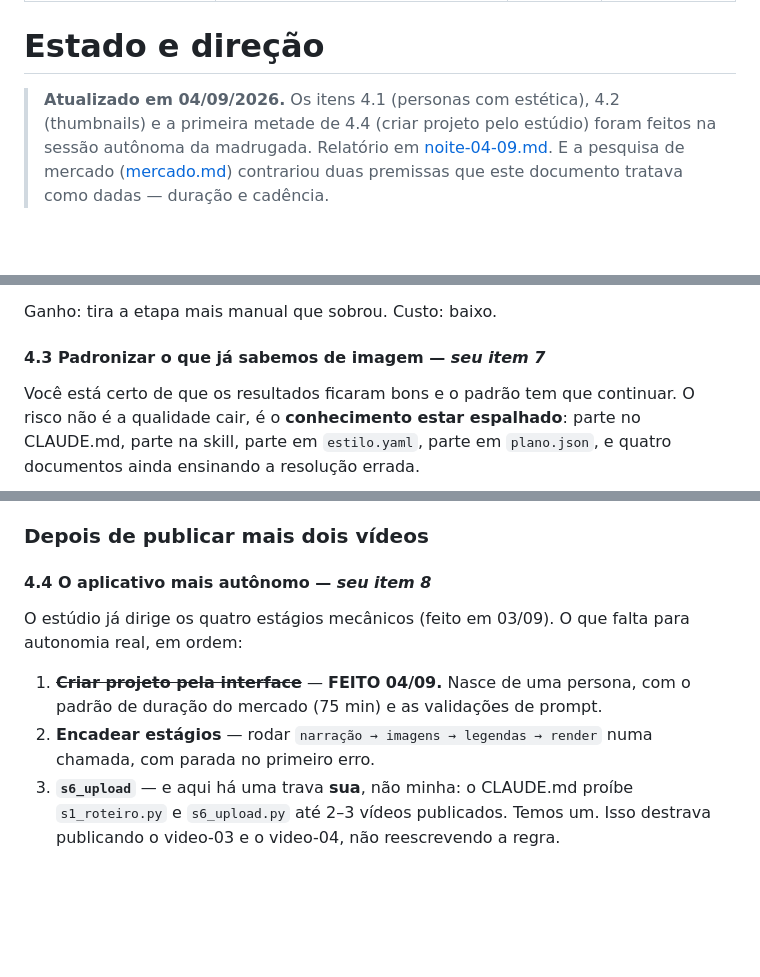
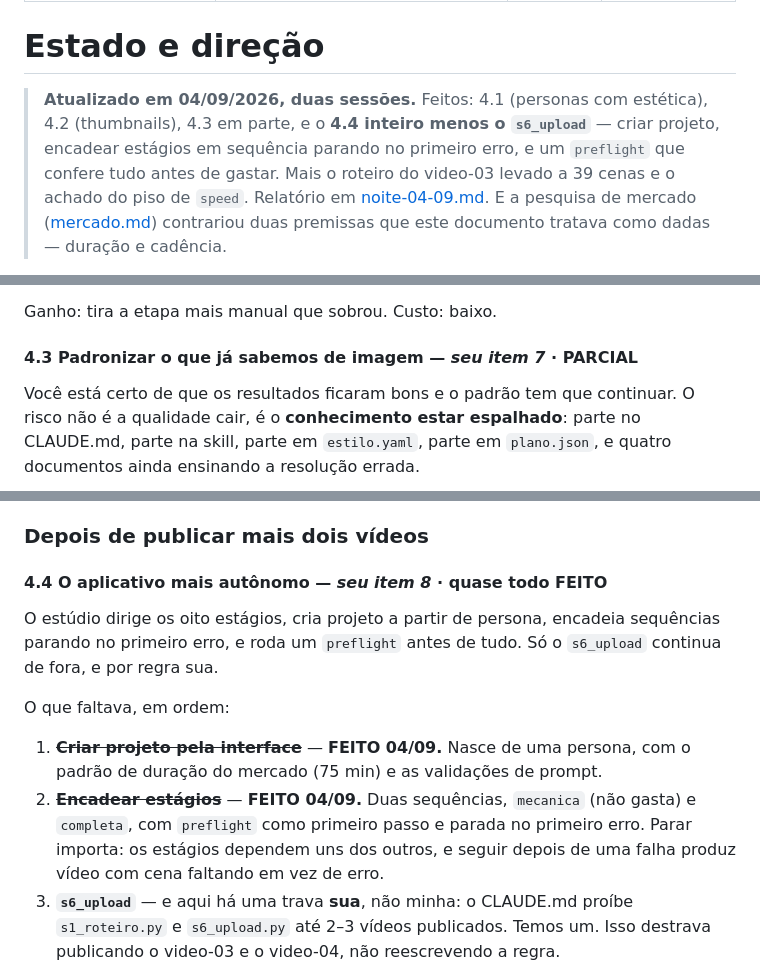
Before and after one commit to Samuelvieria/VideosAut, a Markdown page: docs/estado-e-direcao.md, 3 parts joined by grey strips. Drawn GitHub-style; blank space fills up the shorter version.

Commit message:
docs: marca o que fechou; valida os perfis de ambiente corrigidos
O item 4.4 (aplicativo autônomo) está quase todo feito: o estúdio dirige oito
estágios, cria projeto a partir de persona, encadeia sequências parando no
primeiro erro e roda preflight antes de tudo. Só o s6_upload fica de fora, por
regra do CLAUDE.md.

Validados os 22 perfis de ambiente que eu tinha escrito no formato errado e
converti: cinco amostras (a mais carregada, a mais vazia, uma abafada) geram
estéreo com as camadas certas, sem exceção.

Co-Authored-By: Claude Opus 5 (1M context) <noreply@anthropic.com>

```diff
--- a/docs/estado-e-direcao.md
+++ b/docs/estado-e-direcao.md
@@ -7,9 +7,11 @@ status: avaliação de rumo
 
 # Estado e direção
 
-> **Atualizado em 04/09/2026.** Os itens 4.1 (personas com estética), 4.2
-> (thumbnails) e a primeira metade de 4.4 (criar projeto pelo estúdio) foram
-> feitos na sessão autônoma da madrugada. Relatório em
+> **Atualizado em 04/09/2026, duas sessões.** Feitos: 4.1 (personas com
+> estética), 4.2 (thumbnails), 4.3 em parte, e o **4.4 inteiro menos o
+> `s6_upload`** — criar projeto, encadear estágios em sequência parando no
+> primeiro erro, e um `preflight` que confere tudo antes de gastar. Mais o
+> roteiro do video-03 levado a 39 cenas e o achado do piso de `speed`. Relatório em
 > [noite-04-09.md](noite-04-09.md). E a pesquisa de mercado
 > ([mercado.md](mercado.md)) contrariou duas premissas que este documento
 > tratava como dadas — duração e cadência.
@@ -183,7 +185,7 @@ próprio vídeo já tem. Escolher continua sendo seu; gerar deixa de ser artesan
 
 Ganho: tira a etapa mais manual que sobrou. Custo: baixo.
 
-#### 4.3 Padronizar o que já sabemos de imagem — *seu item 7*
+#### 4.3 Padronizar o que já sabemos de imagem — *seu item 7* · **PARCIAL**
 
 Você está certo de que os resultados ficaram bons e o padrão tem que continuar.
 O risco não é a qualidade cair, é o **conhecimento estar espalhado**: parte no
@@ -206,15 +208,20 @@ hierarquia de consistência — acima de prompt e de seed. Vale testar no video-
 
 ### Depois de publicar mais dois vídeos
 
-#### 4.4 O aplicativo mais autônomo — *seu item 8*
+#### 4.4 O aplicativo mais autônomo — *seu item 8* · **quase todo FEITO**
 
-O estúdio já dirige os quatro estágios mecânicos (feito em 03/09). O que falta
-para autonomia real, em ordem:
+O estúdio dirige os oito estágios, cria projeto a partir de persona, encadeia
+sequências parando no primeiro erro, e roda um `preflight` antes de tudo. Só o
+`s6_upload` continua de fora, e por regra sua.
+
+O que faltava, em ordem:
 
 1. ~~**Criar projeto pela interface**~~ — **FEITO 04/09.** Nasce de uma persona,
    com o padrão de duração do mercado (75 min) e as validações de prompt.
-2. **Encadear estágios** — rodar `narração → imagens → legendas → render` numa
-   chamada, com parada no primeiro erro.
+2. ~~**Encadear estágios**~~ — **FEITO 04/09.** Duas sequências, `mecanica`
+   (não gasta) e `completa`, com `preflight` como primeiro passo e parada no
+   primeiro erro. Parar importa: os estágios dependem uns dos outros, e seguir
+   depois de uma falha produz vídeo com cena faltando em vez de erro.
 3. **`s6_upload`** — e aqui há uma trava **sua**, não minha: o CLAUDE.md proíbe
    `s1_roteiro.py` e `s6_upload.py` até 2–3 vídeos publicados. Temos um. Isso
    destrava publicando o video-03 e o video-04, não reescrevendo a regra.
```
